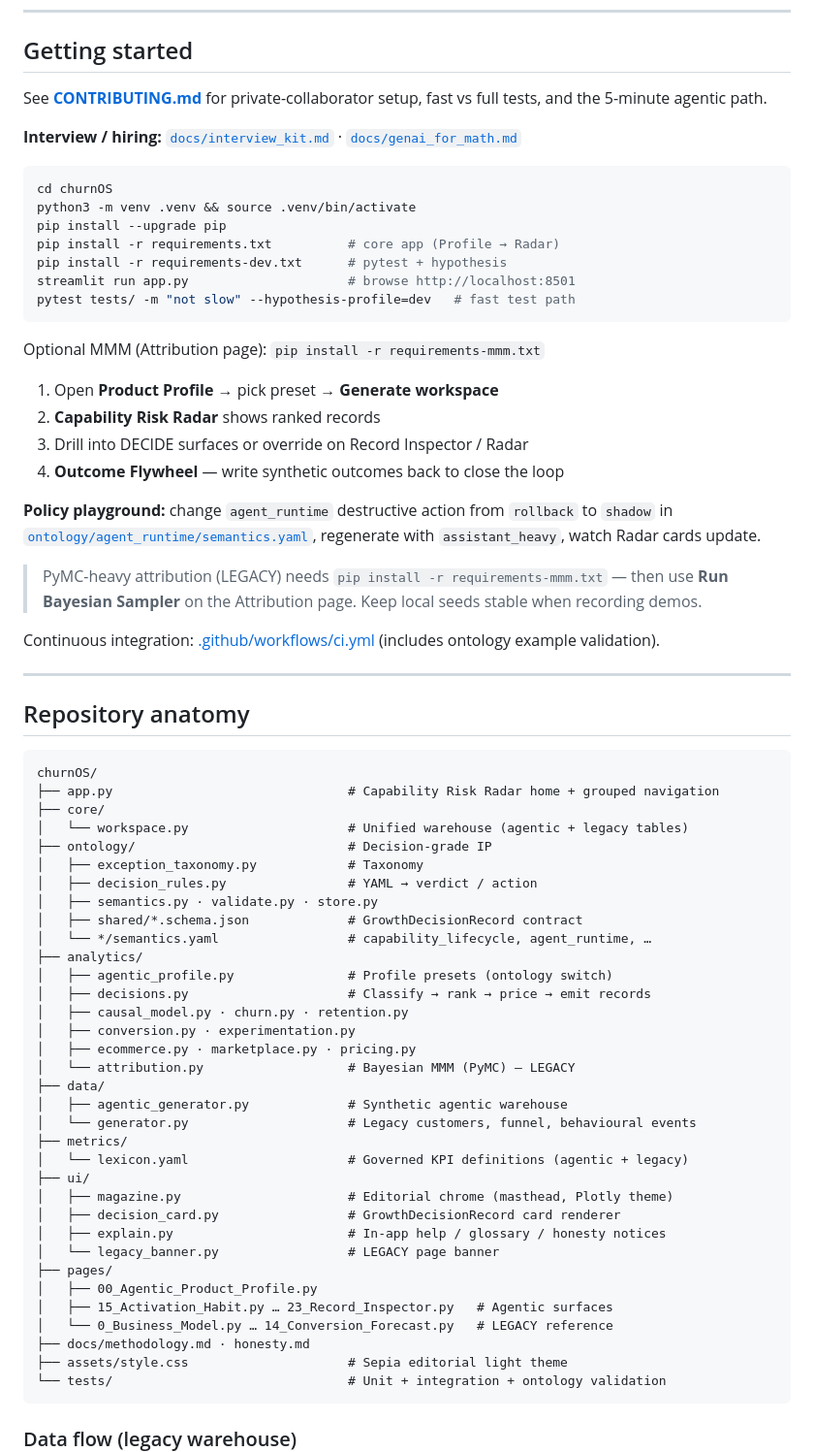
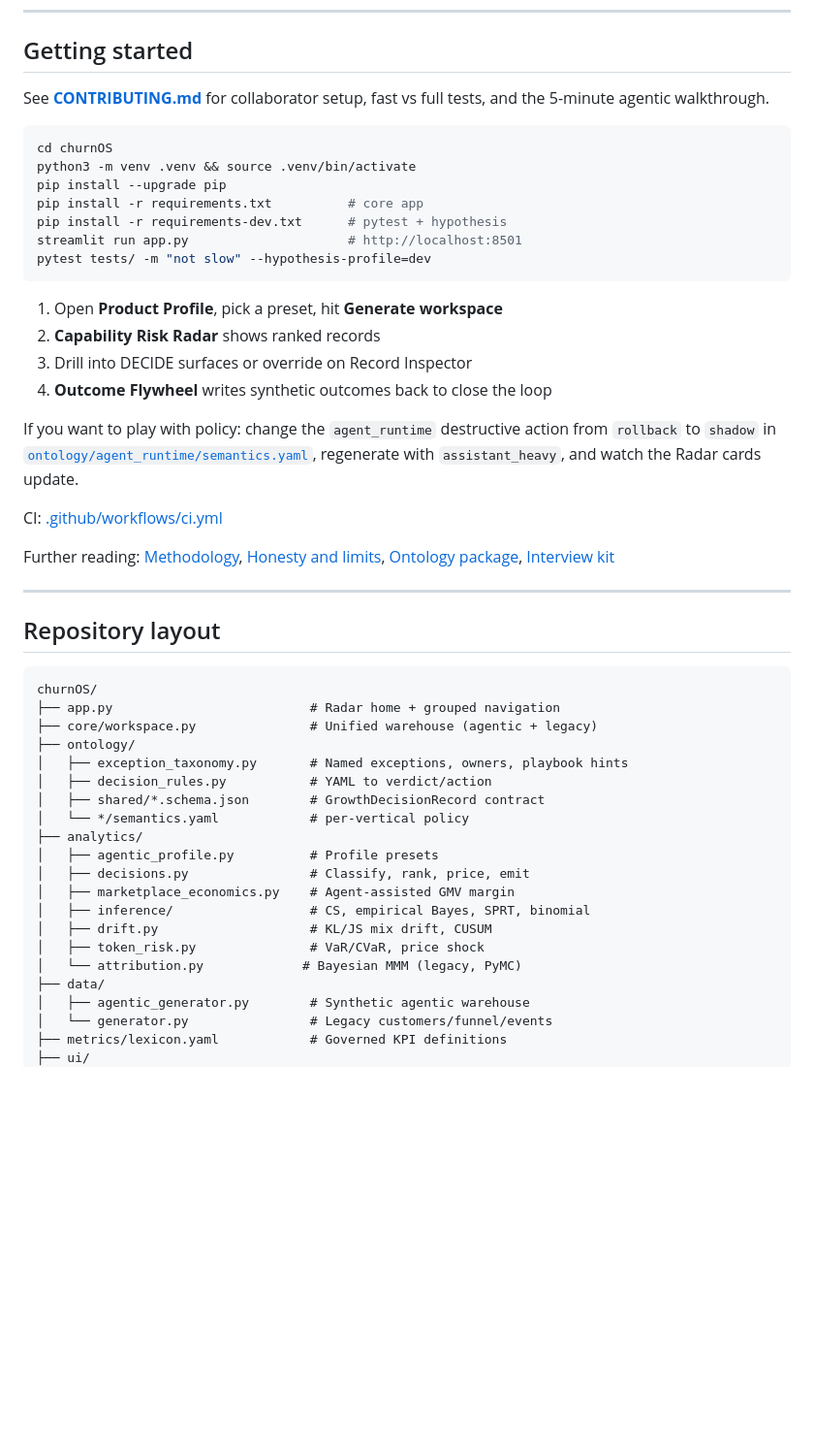
Before and after one commit to b-lavania/churnOS, a Markdown page: README.md, the part around one of its changes. Shown at 97% size. Rendered like a GitHub page; blank space fills up the shorter version.

````diff
--- a/README.md
+++ b/README.md
@@ -165,73 +77,52 @@ Aligned with sidebar groups in [`app.py`](app.py):
 
 ## Getting started
 
-See **[CONTRIBUTING.md](CONTRIBUTING.md)** for private-collaborator setup, fast vs full tests, and the 5-minute agentic path.
-
-**Interview / hiring:** [`docs/interview_kit.md`](docs/interview_kit.md) · [`docs/genai_for_math.md`](docs/genai_for_math.md)
+See **[CONTRIBUTING.md](CONTRIBUTING.md)** for collaborator setup, fast vs full tests, and the 5-minute agentic walkthrough.
 
 ```bash
 cd churnOS
 python3 -m venv .venv && source .venv/bin/activate
 pip install --upgrade pip
-pip install -r requirements.txt          # core app (Profile → Radar)
+pip install -r requirements.txt          # core app
 pip install -r requirements-dev.txt      # pytest + hypothesis
-streamlit run app.py                     # browse http://localhost:8501
-pytest tests/ -m "not slow" --hypothesis-profile=dev   # fast test path
+streamlit run app.py                     # http://localhost:8501
+pytest tests/ -m "not slow" --hypothesis-profile=dev
 ```
 
-Optional MMM (Attribution page): `pip install -r requirements-mmm.txt`
+1. Open **Product Profile**, pick a preset, hit **Generate workspace**
+2. **Capability Risk Radar** shows ranked records
+3. Drill into DECIDE surfaces or override on Record Inspector
+4. **Outcome Flywheel** writes synthetic outcomes back to close the loop
 
-1. Open **Product Profile** → pick preset → **Generate workspace**
-2. **Capability Risk Radar** shows ranked records
-3. Drill into DECIDE surfaces or override on Record Inspector / Radar
-4. **Outcome Flywheel** — write synthetic outcomes back to close the loop
+If you want to play with policy: change the `agent_runtime` destructive action from `rollback` to `shadow` in [`ontology/agent_runtime/semantics.yaml`](ontology/agent_runtime/semantics.yaml), regenerate with `assistant_heavy`, and watch the Radar cards update.
 
-**Policy playground:** change `agent_runtime` destructive action from `rollback` to `shadow` in [`ontology/agent_runtime/semantics.yaml`](ontology/agent_runtime/semantics.yaml), regenerate with `assistant_heavy`, watch Radar cards update.
+CI: [.github/workflows/ci.yml](.github/workflows/ci.yml)
 
-> PyMC-heavy attribution (LEGACY) needs `pip install -r requirements-mmm.txt` — then use **Run Bayesian Sampler** on the Attribution page. Keep local seeds stable when recording demos.
-
-Continuous integration: [.github/workflows/ci.yml](.github/workflows/ci.yml) (includes ontology example validation).
+Further reading: [Methodology](docs/methodology.md), [Honesty and limits](docs/honesty.md), [Ontology package](ontology/README.md), [Interview kit](docs/interview_kit.md)
 
 ---
 
-## Repository anatomy
+## Repository layout
 
 ```
 churnOS/
-├── app.py                               # Capability Risk Radar home + grouped navigation
-├── core/
-│   └── workspace.py                     # Unified warehouse (agentic + legacy tables)
-├── ontology/                            # Decision-grade IP
-│   ├── exception_taxonomy.py            # Taxonomy
-│   ├── decision_rules.py                # YAML → verdict / action
-│   ├── semantics.py · validate.py · store.py
-│   ├── shared/*.schema.json             # GrowthDecisionRecord contract
-│   └── */semantics.yaml                 # capability_lifecycle, agent_runtime, …
+├── app.py                          # Radar home + grouped navigation
+├── core/workspace.py               # Unified warehouse (agentic + legacy)
+├── ontology/
+│   ├── exception_taxonomy.py       # Named exceptions, owners, playbook hints
+│   ├── decision_rules.py           # YAML to verdict/action
+│   ├── shared/*.schema.json        # GrowthDecisionRecord contract
+│   └── */semantics.yaml            # per-vertical policy
 ├── analytics/
-│   ├── agentic_profile.py               # Profile presets (ontology switch)
-│   ├── decisions.py                     # Classify → rank → price → emit records
-│   ├── causal_model.py · churn.py · retention.py
-│   ├── conversion.py · experimentation.py
-│   ├── ecommerce.py · marketplace.py · pricing.py
-│   └── attribution.py                   # Bayesian MMM (PyMC) — LEGACY
+│   ├── agentic_profile.py          # Profile presets
+│   ├── decisions.py                # Classify, rank, price, emit
+│   ├── marketplace_economics.py    # Agent-assisted GMV margin
+│   ├── inference/                  # CS, empirical Bayes, SPRT, binomial
+│   ├── drift.py                    # KL/JS mix drift, CUSUM
+│   ├── token_risk.py               # VaR/CVaR, price shock
+│   └── attribution.py             # Bayesian MMM (legacy, PyMC)
 ├── data/
-│   ├── agentic_generator.py             # Synthetic agentic warehouse
-│   └── generator.py                     # Legacy customers, funnel, behavioural events
-├── metrics/
-│   └── lexicon.yaml                     # Governed KPI definitions (agentic + legacy)
+│   ├── agentic_generator.py        # Synthetic agentic warehouse
+│   └── generator.py                # Legacy customers/funnel/events
+├── metrics/lexicon.yaml            # Governed KPI definitions
 ├── ui/
-│   ├── magazine.py                      # Editorial chrome (masthead, Plotly theme)
-│   ├── decision_card.py                 # GrowthDecisionRecord card renderer
-│   ├── explain.py                       # In-app help / glossary / honesty notices
-│   └── legacy_banner.py                 # LEGACY page banner
-├── pages/
-│   ├── 00_Agentic_Product_Profile.py
-│   ├── 15_Activation_Habit.py … 23_Record_Inspector.py   # Agentic surfaces
-│   └── 0_Business_Model.py … 14_Conversion_Forecast.py   # LEGACY reference
-├── docs/methodology.md · honesty.md
-├── assets/style.css                     # Sepia editorial light theme
-└── tests/                               # Unit + integration + ontology validation
-```
-
-### Data flow (legacy warehouse)
-
````
Also changed, not shown: other parts of README.md (+50 -155 lines).
